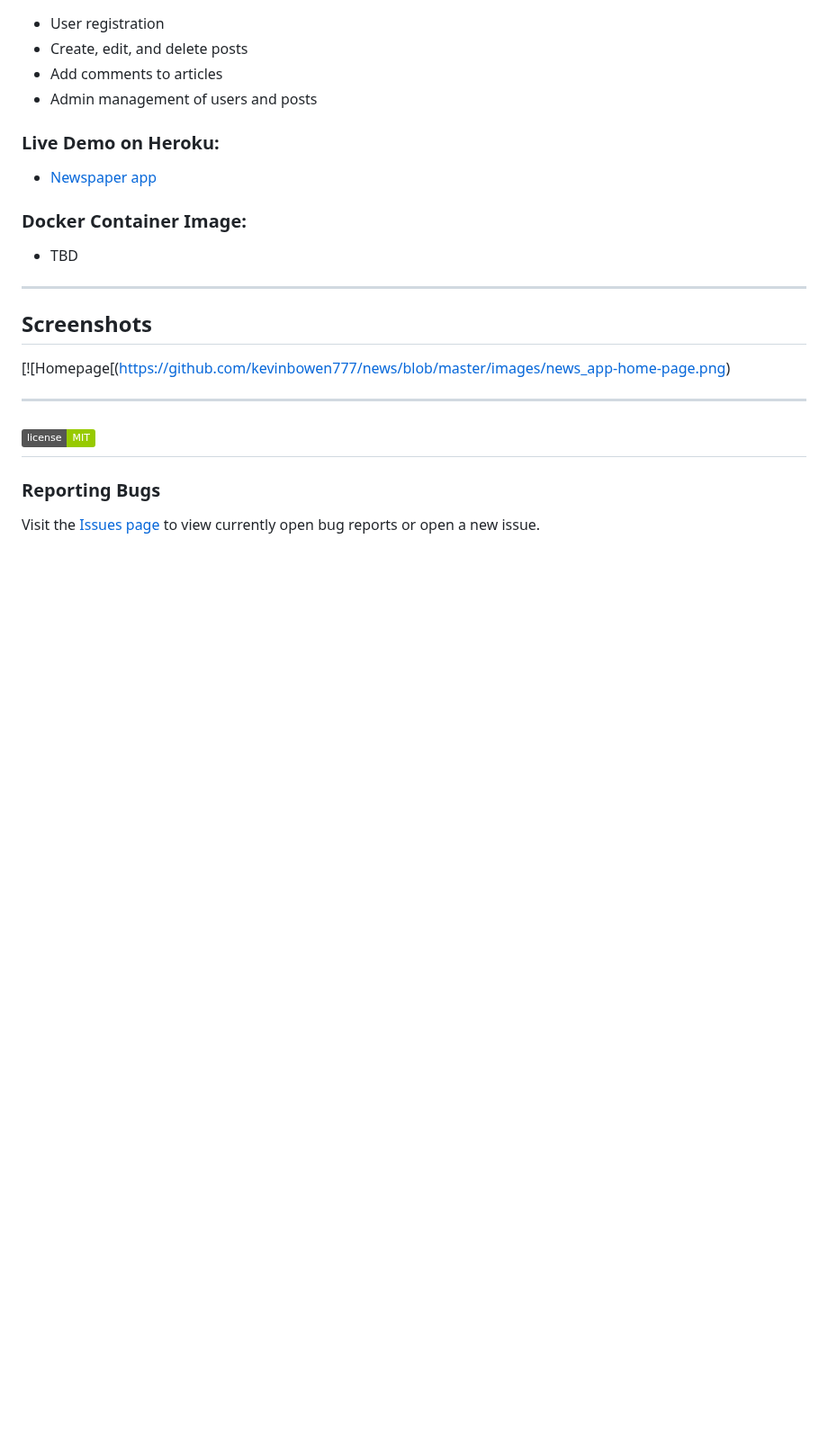
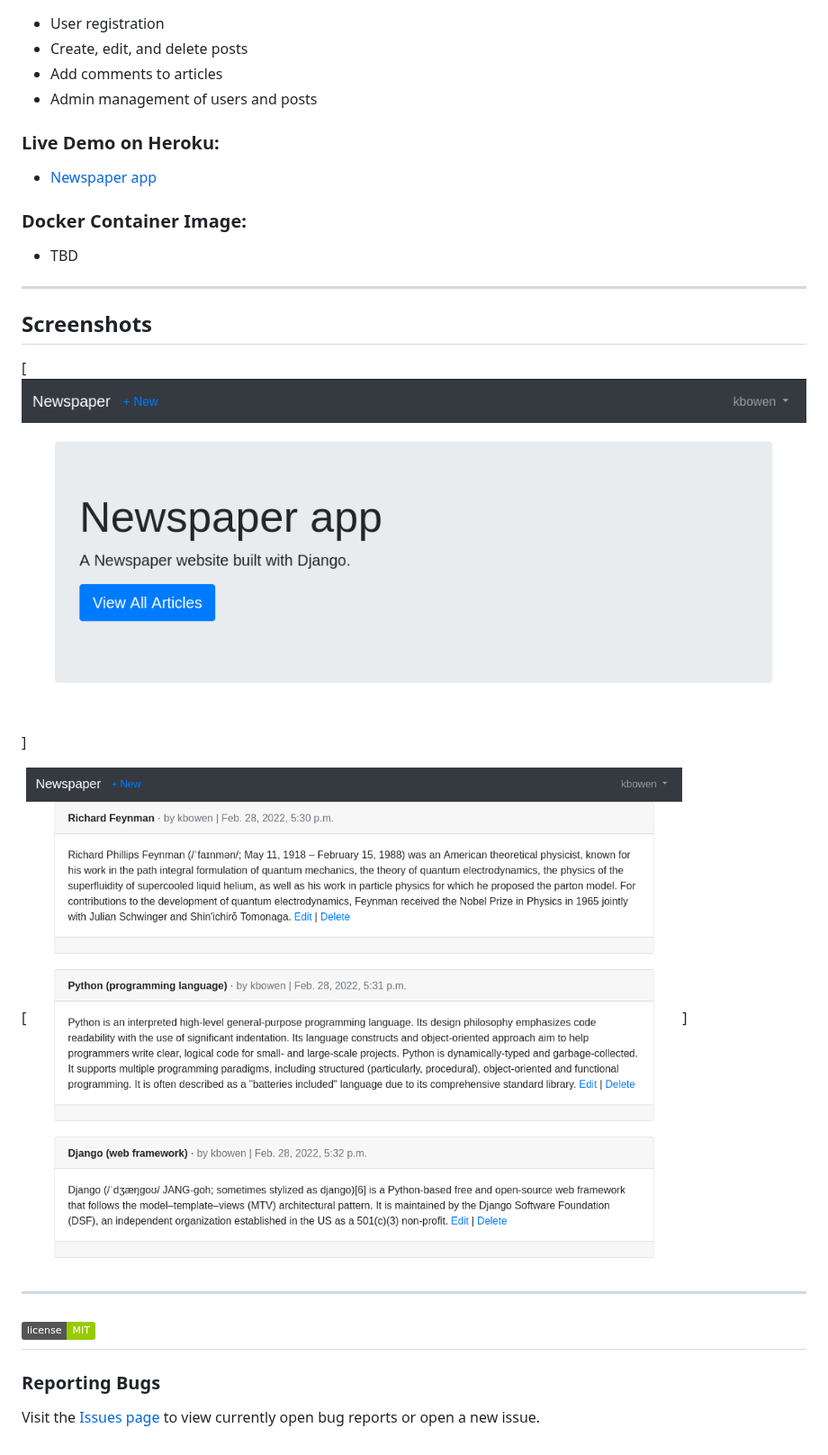
Before and after one commit to kevinbowen777/news, a Markdown page: README.md, the part around the change. Shown at 90% size. Rendered like a GitHub page; pictures changed too: images/news_app-articles.png (added); badges without logos; blank space fills up the shorter version.

Commit message:
Add articles screenshot

```diff
--- a/README.md
+++ b/README.md
@@ -17,8 +17,9 @@ news is a demonstration of basic Django functionality.
  - TBD
 ---
 ## Screenshots
-[![Homepage[(https://github.com/kevinbowen777/news/blob/master/images/news_app-home-page.png)
+[![Homepage](https://github.com/kevinbowen777/news/blob/master/images/news_app-home-page.png)]
 
+[![Articles](https://github.com/kevinbowen777/news/blob/master/images/news_app-articles.png)]
 
 ---
 [![License](https://img.shields.io/badge/license-MIT-green)](https://github.com/kevinbowen777/news/blob/master/LICENSE)
```
